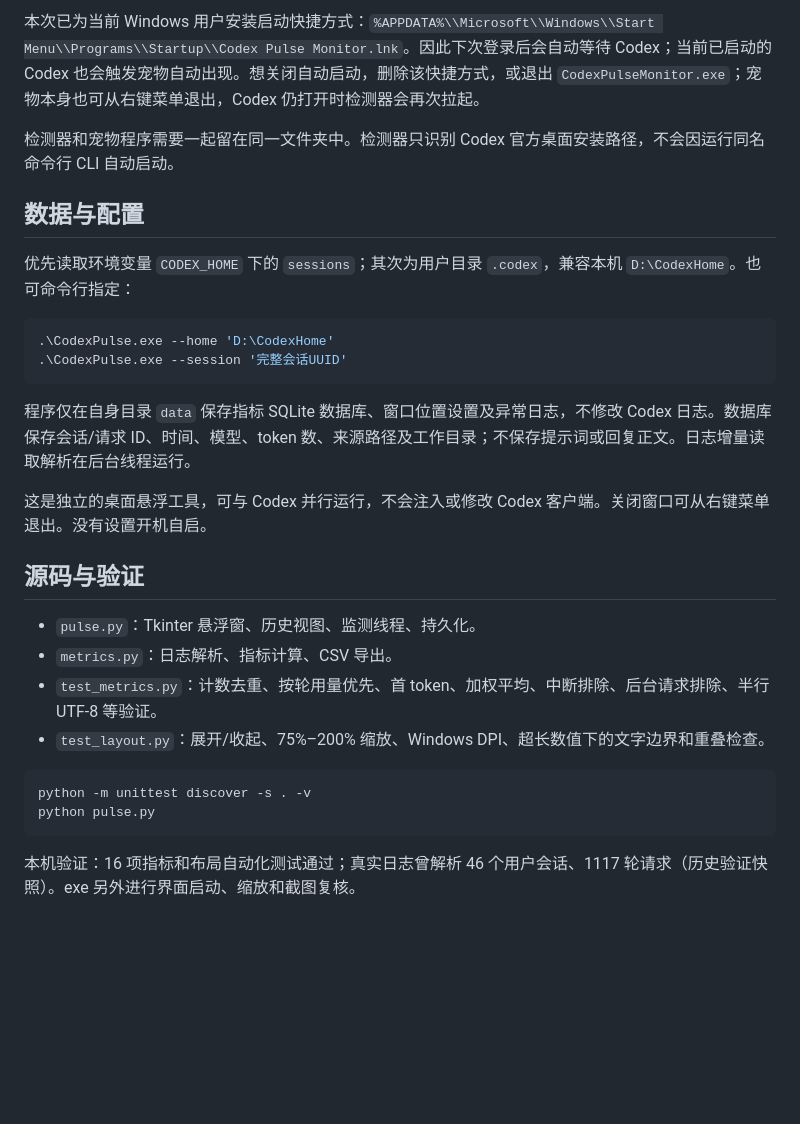
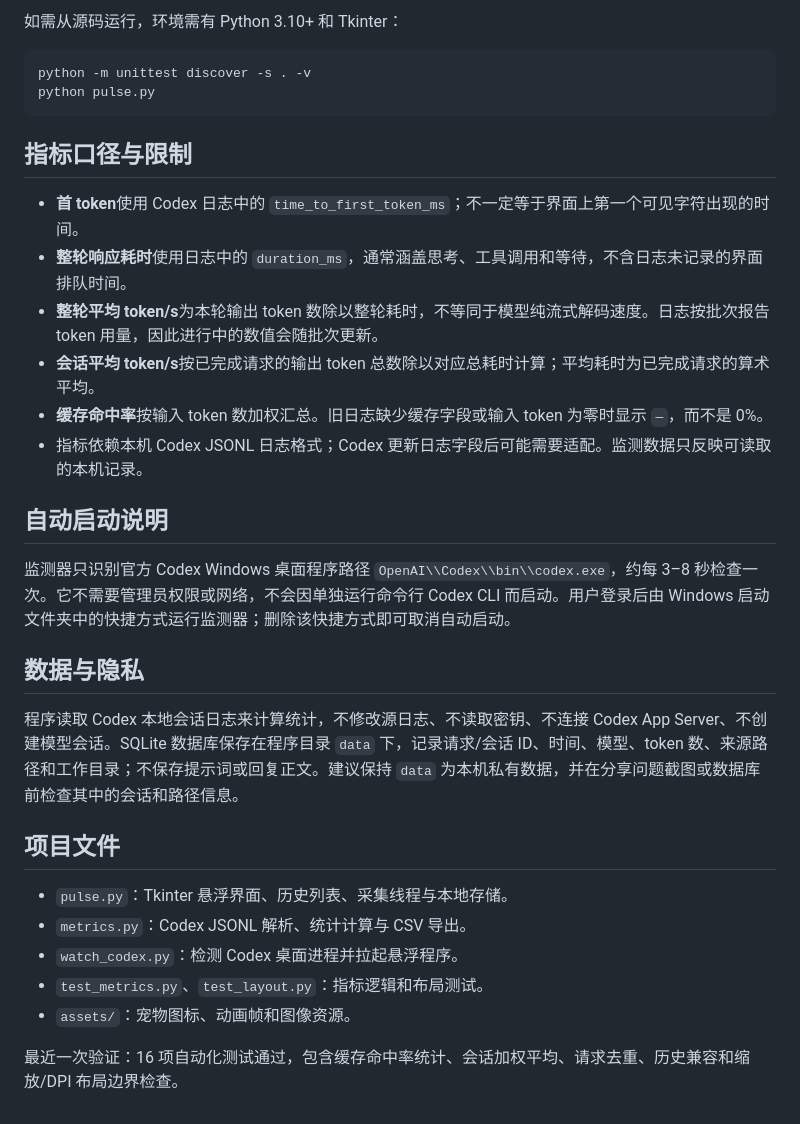
Before and after one commit to Starlre/CodexPulse, a Markdown page: README.md, the part around one of its changes. Rendered like a GitHub page; blank space fills up the shorter version.

````diff
--- a/README.md
+++ b/README.md
@@ -40,31 +27,34 @@
 
-本次已为当前 Windows 用户安装启动快捷方式：`%APPDATA%\\Microsoft\\Windows\\Start Menu\\Programs\\Startup\\Codex Pulse Monitor.lnk`。因此下次登录后会自动等待 Codex；当前已启动的 Codex 也会触发宠物自动出现。想关闭自动启动，删除该快捷方式，或退出 `CodexPulseMonitor.exe`；宠物本身也可从右键菜单退出，Codex 仍打开时检测器会再次拉起。
-
-检测器和宠物程序需要一起留在同一文件夹中。检测器只识别 Codex 官方桌面安装路径，不会因运行同名命令行 CLI 自动启动。
-
-## 数据与配置
-
-优先读取环境变量 `CODEX_HOME` 下的 `sessions`；其次为用户目录 `.codex`，兼容本机 `D:\CodexHome`。也可命令行指定：
-
-```powershell
-.\CodexPulse.exe --home 'D:\CodexHome'
-.\CodexPulse.exe --session '完整会话UUID'
-```
-
-程序仅在自身目录 `data` 保存指标 SQLite 数据库、窗口位置设置及异常日志，不修改 Codex 日志。数据库保存会话/请求 ID、时间、模型、token 数、来源路径及工作目录；不保存提示词或回复正文。日志增量读取解析在后台线程运行。
-
-这是独立的桌面悬浮工具，可与 Codex 并行运行，不会注入或修改 Codex 客户端。关闭窗口可从右键菜单退出。没有设置开机自启。
-
-## 源码与验证
-
-- `pulse.py`：Tkinter 悬浮窗、历史视图、监测线程、持久化。
-- `metrics.py`：日志解析、指标计算、CSV 导出。
-- `test_metrics.py`：计数去重、按轮用量优先、首 token、加权平均、中断排除、后台请求排除、半行 UTF-8 等验证。
-- `test_layout.py`：展开/收起、75%–200% 缩放、Windows DPI、超长数值下的文字边界和重叠检查。
+如需从源码运行，环境需有 Python 3.10+ 和 Tkinter：
 
 ```powershell
 python -m unittest discover -s . -v
 python pulse.py
 ```
 
-本机验证：16 项指标和布局自动化测试通过；真实日志曾解析 46 个用户会话、1117 轮请求（历史验证快照）。exe 另外进行界面启动、缩放和截图复核。
+## 指标口径与限制
+
+- **首 token**使用 Codex 日志中的 `time_to_first_token_ms`；不一定等于界面上第一个可见字符出现的时间。
+- **整轮响应耗时**使用日志中的 `duration_ms`，通常涵盖思考、工具调用和等待，不含日志未记录的界面排队时间。
+- **整轮平均 token/s**为本轮输出 token 数除以整轮耗时，不等同于模型纯流式解码速度。日志按批次报告 token 用量，因此进行中的数值会随批次更新。
+- **会话平均 token/s**按已完成请求的输出 token 总数除以对应总耗时计算；平均耗时为已完成请求的算术平均。
+- **缓存命中率**按输入 token 数加权汇总。旧日志缺少缓存字段或输入 token 为零时显示 `—`，而不是 0%。
+- 指标依赖本机 Codex JSONL 日志格式；Codex 更新日志字段后可能需要适配。监测数据只反映可读取的本机记录。
+
+## 自动启动说明
+
+监测器只识别官方 Codex Windows 桌面程序路径 `OpenAI\\Codex\\bin\\codex.exe`，约每 3–8 秒检查一次。它不需要管理员权限或网络，不会因单独运行命令行 Codex CLI 而启动。用户登录后由 Windows 启动文件夹中的快捷方式运行监测器；删除该快捷方式即可取消自动启动。
+
+## 数据与隐私
+
+程序读取 Codex 本地会话日志来计算统计，不修改源日志、不读取密钥、不连接 Codex App Server、不创建模型会话。SQLite 数据库保存在程序目录 `data` 下，记录请求/会话 ID、时间、模型、token 数、来源路径和工作目录；不保存提示词或回复正文。建议保持 `data` 为本机私有数据，并在分享问题截图或数据库前检查其中的会话和路径信息。
+
+## 项目文件
+
+- `pulse.py`：Tkinter 悬浮界面、历史列表、采集线程与本地存储。
+- `metrics.py`：Codex JSONL 解析、统计计算与 CSV 导出。
+- `watch_codex.py`：检测 Codex 桌面进程并拉起悬浮程序。
+- `test_metrics.py`、`test_layout.py`：指标逻辑和布局测试。
+- `assets/`：宠物图标、动画帧和图像资源。
+
+最近一次验证：16 项自动化测试通过，包含缓存命中率统计、会话加权平均、请求去重、历史兼容和缩放/DPI 布局边界检查。
````
Also changed, not shown: other parts of README.md (+17 -30 lines), history-preview-public.png (added).
